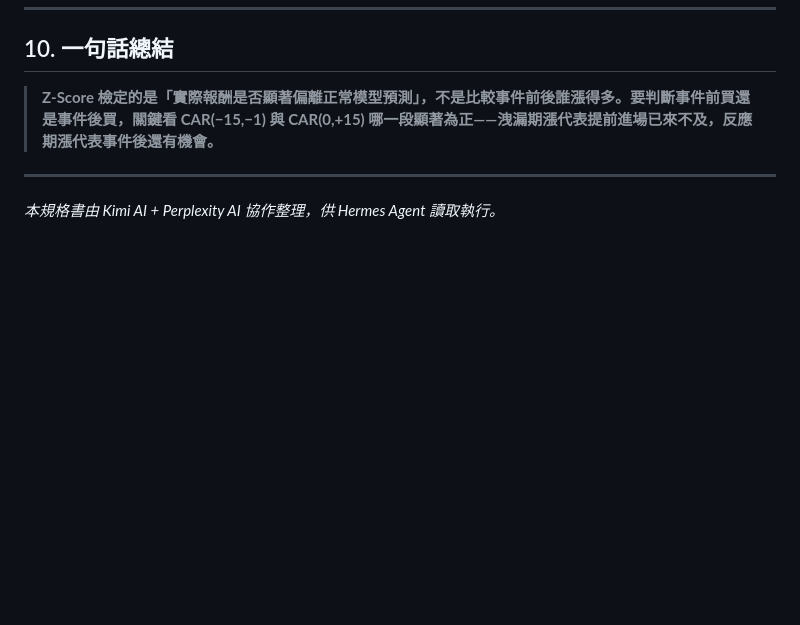
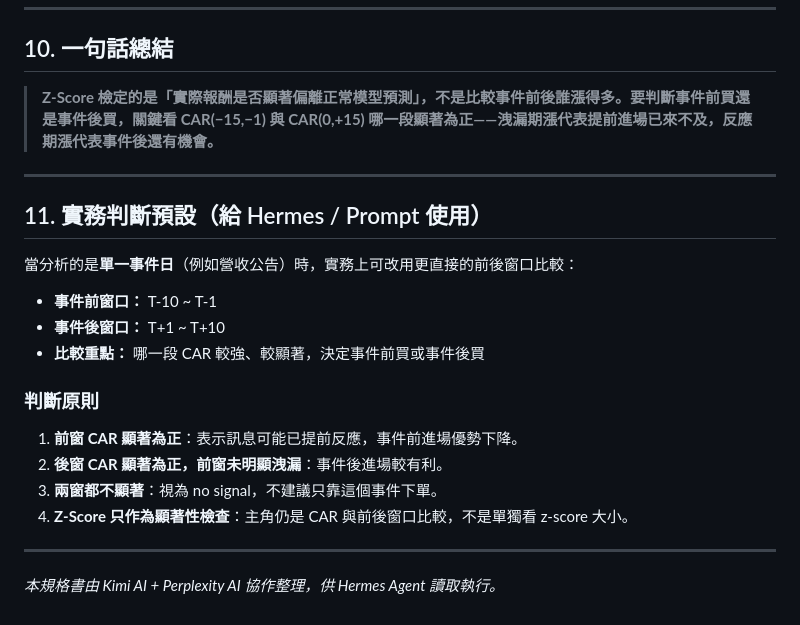
Before and after one commit to whocare-lab/stock, a Markdown page: event_study_zscore_v2.md, the part around the change. Rendered like a GitHub page; blank space fills up the shorter version.

Commit message:
docs: sync event-study model defaults

```diff
--- a/event_study_zscore_v2.md
+++ b/event_study_zscore_v2.md
@@ -242,4 +242,21 @@ Step 9: 彙整成表格輸出
 
 ---
 
+## 11. 實務判斷預設（給 Hermes / Prompt 使用）
+
+當分析的是**單一事件日**（例如營收公告）時，實務上可改用更直接的前後窗口比較：
+
+- **事件前窗口：** T-10 ~ T-1
+- **事件後窗口：** T+1 ~ T+10
+- **比較重點：** 哪一段 CAR 較強、較顯著，決定事件前買或事件後買
+
+### 判斷原則
+
+1. **前窗 CAR 顯著為正**：表示訊息可能已提前反應，事件前進場優勢下降。
+2. **後窗 CAR 顯著為正，前窗未明顯洩漏**：事件後進場較有利。
+3. **兩窗都不顯著**：視為 no signal，不建議只靠這個事件下單。
+4. **Z-Score 只作為顯著性檢查**：主角仍是 CAR 與前後窗口比較，不是單獨看 z-score 大小。
+
+---
+
 *本規格書由 Kimi AI + Perplexity AI 協作整理，供 Hermes Agent 讀取執行。*
```
